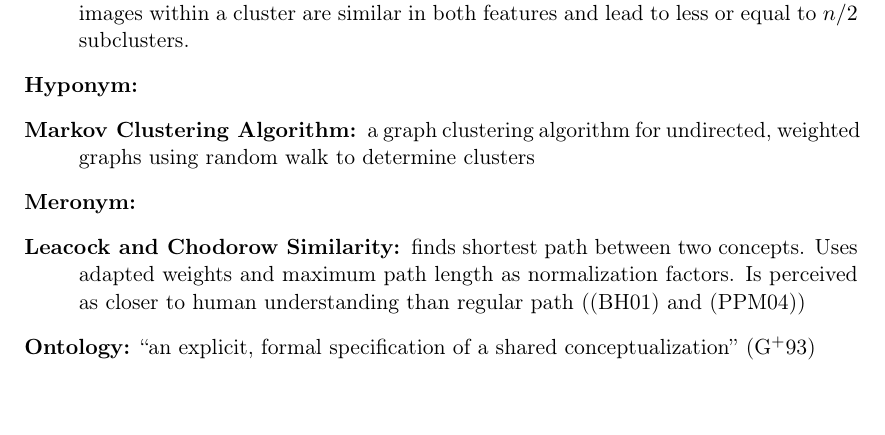
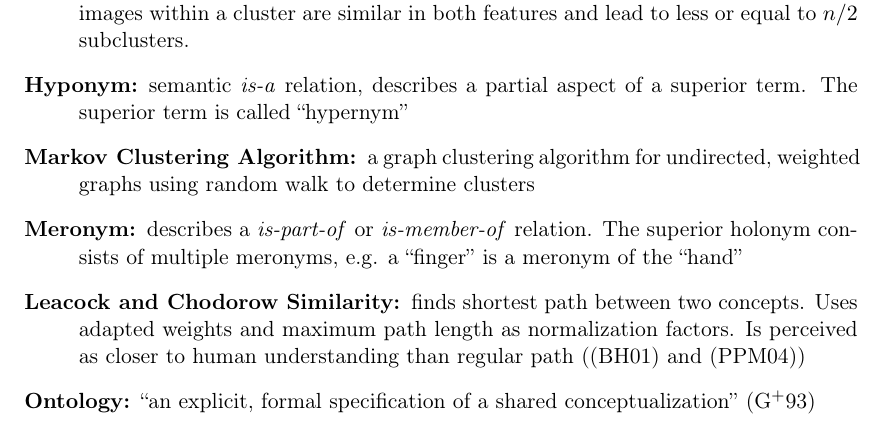
Before and after one commit to nicolas-fricke/semmul2013-group1, a LaTeX document (paper/semmul_group1.tex, which reads paper/chapters/appendix.tex): part of page 25 of 30, cut so that both start at the same text. Compiled offline with pdfLaTeX.

Commit message:
Add glossary description for: holonym and meronym

```diff
--- a/paper/chapters/appendix.tex
+++ b/paper/chapters/appendix.tex
@@ -5,11 +5,11 @@
 
 \item[Late Fusion:]\index{Late Fusion} combines single-feature clusters by intersecting them. Ensures that all images within a cluster are similar in both features and lead to less or equal to $n/2$ subclusters.
 
-\item[Hyponym:]\index{Hyponym}
+\item[Hyponym:]\index{Hyponym} semantic \emph{is-a} relation, describes a partial aspect of a superior term. The superior term is called ``hypernym''
 
 \item[Markov Clustering Algorithm:]\index{Markov Cluster Algorithm} a graph clustering algorithm for undirected, weighted graphs using random walk to determine clusters
 
-\item[Meronym:]\index{Meronym}
+\item[Meronym:]\index{Meronym} describes a \emph{is-part-of} or \emph{is-member-of} relation. The superior holonym consists of multiple meronyms, e.g. a ``finger'' is a meronym of the ``hand''
 
 \item[Leacock and Chodorow Similarity:]\index{LCH-Similarity} finds shortest path between two concepts. Uses adapted weights and maximum path length as normalization factors. Is perceived as closer to human understanding than regular path (\cite{budanitsky01} and \cite{pedersen2004wordnet})
 
```
